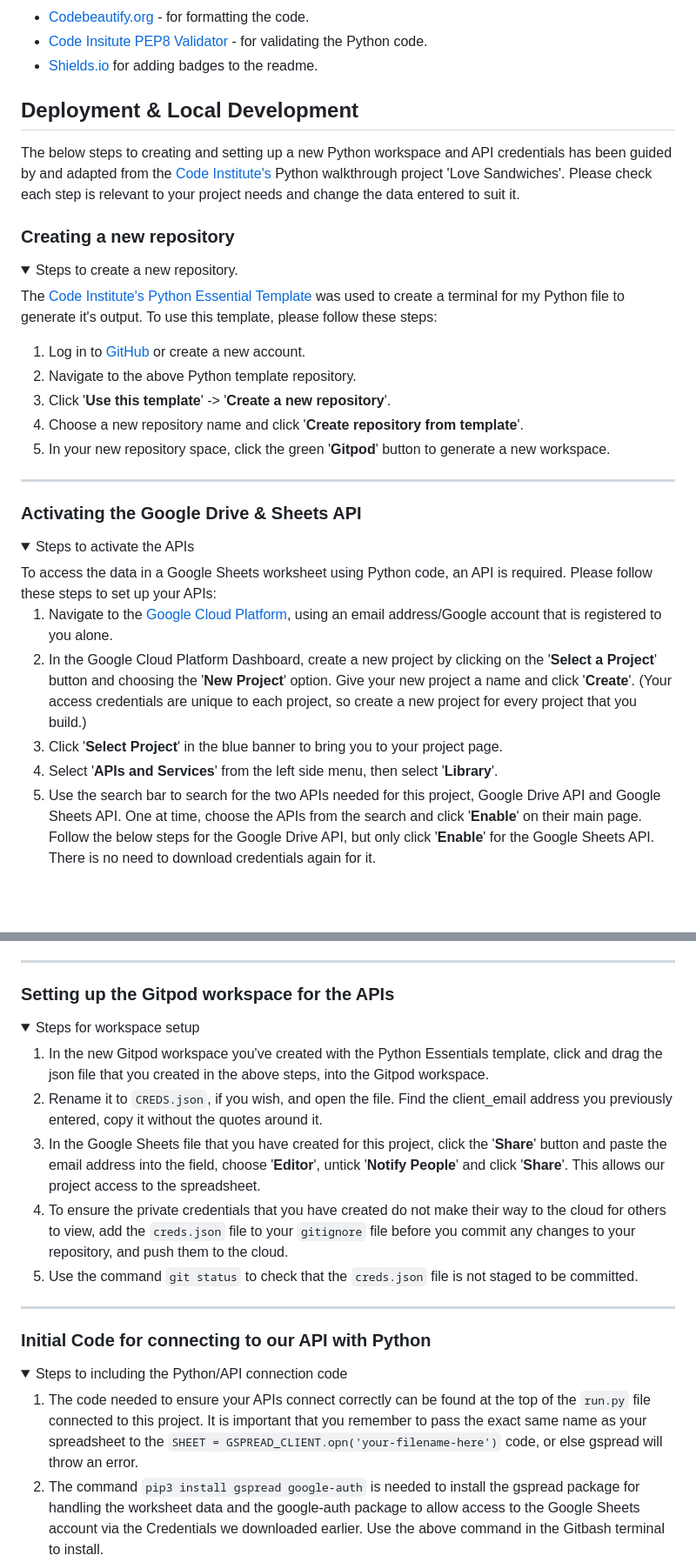
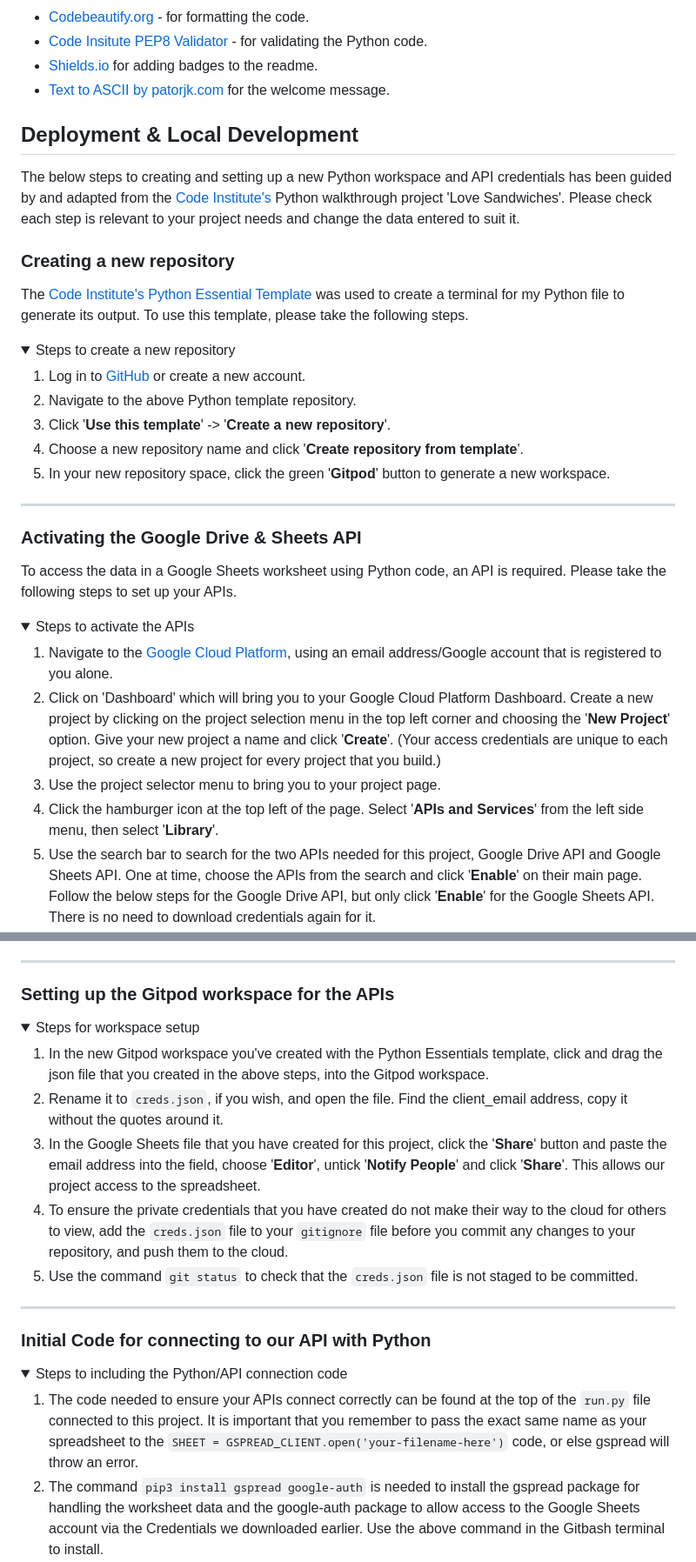
Before and after one commit to EJFleet/pp2-travel-quiz, a Markdown page: README.md, 2 parts joined by grey strips. Shown: that part at 87% size. Rendered like a GitHub page; folded sections open; blank space fills up the shorter version.

Commit message:
Format and minor content changes to readme

```diff
--- a/README.md
+++ b/README.md
@@ -289,17 +296,19 @@ The program was created entirely with Python 3.12.2
 * [Codebeautify.org](https://codebeautify.org/python-formatter-beautifier) - for formatting the code.
 * [Code Insitute PEP8 Validator](https://pep8ci.herokuapp.com/#) - for validating the Python code.
 * [Shields.io](https://shields.io/) for adding badges to the readme.
-
+* [Text to ASCII by patorjk.com](https://patorjk.com/software/taag/#p=display&f=Graffiti&t=Type%20Something%20) for the welcome message.
 
 ##  Deployment & Local Development
 
 The below steps to creating and setting up a new Python workspace and API credentials has been guided by and adapted from the [Code Institute's](https://codeinstitute.net/ie/) Python walkthrough project 'Love Sandwiches'. Please check each step is relevant to your project needs and change the data entered to suit it.
 
 ### Creating a new repository
-<details open>
-<summary>Steps to create a new repository.</summary>
 
-The [Code Institute's Python Essential Template](https://github.com/Code-Institute-Org/python-essentials-template) was used to create a terminal for my Python file to generate it's output. To use this template, please follow these steps:
+The [Code Institute's Python Essential Template](https://github.com/Code-Institute-Org/python-essentials-template) was used to create a terminal for my Python file to generate its output. To use this template, please take the following steps.
+
+<details>
+<summary>Steps to create a new repository</summary>
+
 1. Log in to [GitHub](https://github.com/) or create a new account.
 2. Navigate to the above Python template repository.
 3. Click '**Use this template**' -> '**Create a new repository**'.
@@ -311,14 +320,16 @@ The [Code Institute's Python Essential Template](https://github.com/Code-Institu
 -----
 
 ### Activating the Google Drive & Sheets API
+
+To access the data in a Google Sheets worksheet using Python code, an API is required. Please take the following steps to set up your APIs.
+
 <details>
 <summary>Steps to activate the APIs</summary>
-To access the data in a Google Sheets worksheet using Python code, an API is required. Please follow these steps to set up your APIs:
 
 1. Navigate to the [Google Cloud Platform](https://cloud.google.com), using an email address/Google account that is registered to you alone.
-2. In the Google Cloud Platform Dashboard, create a new project by clicking on the '**Select a Project**' button and choosing the '**New Project**' option. Give your new project a name and click '**Create**'. (Your access credentials are unique to each project, so create a new project for every project that you build.)
-3. Click '**Select Project**' in the blue banner to bring you to your project page.
-4. Select '**APIs and Services**' from the left side menu, then select '**Library**'.
+2. Click on 'Dashboard' which will bring you to your Google Cloud Platform Dashboard. Create a new project by clicking on the project selection menu in the top left corner and choosing the '**New Project**' option. Give your new project a name and click '**Create**'. (Your access credentials are unique to each project, so create a new project for every project that you build.)
+3. Use the project selector menu to bring you to your project page.
+4. Click the hamburger icon at the top left of the page.  Select '**APIs and Services**' from the left side menu, then select '**Library**'.
 5. Use the search bar to search for the two APIs needed for this project, Google Drive API and Google Sheets API. One at time, choose the APIs from the search and click '**Enable**' on their main page. Follow the below steps for the Google Drive API, but only click '**Enable**' for the Google Sheets API. There is no need to download credentials again for it.
 6. On the API overview page, click '**Create Credentials**' to generate some credentials which will allow us access to our Google Drive from our Python code.
 7. Fill out the forms fields and dropdown menus with the information that is relevant to your project. For mine, I chose **Google Drive API -> Application Data -> No, I'm not using them** (regarding using Kubernetes, App Engine etc)
@@ -332,11 +343,12 @@ To access the data in a Google Sheets worksheet using Python code, an API is req
 -----
 
 ### Setting up the Gitpod workspace for the APIs
+
 <details>
 <summary>Steps for workspace setup</summary>
 
 1. In the new Gitpod workspace you've created with the Python Essentials template, click and drag the json file that you created in the above steps, into the Gitpod workspace.
-2. Rename it to `CREDS.json`, if you wish, and open the file. Find the client_email address you previously entered, copy it without the quotes around it.
+2. Rename it to `creds.json`, if you wish, and open the file. Find the client_email address, copy it without the quotes around it.
 3. In the Google Sheets file that you have created for this project, click the '**Share**' button and paste the email address into the field, choose '**Editor**', untick '**Notify People**' and click '**Share**'. This allows our project access to the spreadsheet.
 4. To ensure the private credentials that you have created do not make their way to the cloud for others to view, add the `creds.json` file to your `gitignore` file before you commit any changes to your repository, and push them to the cloud.
 5. Use the command `git status` to check that the `creds.json` file is not staged to be committed.
@@ -346,10 +358,11 @@ To access the data in a Google Sheets worksheet using Python code, an API is req
 -----
 
 ### Initial Code for connecting to our API with Python
+
 <details>
 <summary>Steps to including the Python/API connection code</summary>
 
-1. The code needed to ensure your APIs connect correctly can be found at the top of the `run.py` file connected to this project. It is important that you remember to pass the exact same name as your spreadsheet to the `SHEET = GSPREAD_CLIENT.opn('your-filename-here')` code, or else gspread will throw an error.
+1. The code needed to ensure your APIs connect correctly can be found at the top of the `run.py` file connected to this project. It is important that you remember to pass the exact same name as your spreadsheet to the `SHEET = GSPREAD_CLIENT.open('your-filename-here')` code, or else gspread will throw an error.
 2. The command `pip3 install gspread google-auth` is needed to install the gspread package for handling the worksheet data and the google-auth package to allow access to the Google Sheets account via the Credentials we downloaded earlier. Use the above command in the Gitbash terminal to install.
 3. Please refer to the `run.py` file for the import, SCOPE, CREDS, SCOPED CREDS, GSPREAD CLIENT, SHEET code that is needed to connect the APIs and change any data that is personal to your project.
 
```
Also changed, not shown: other parts of README.md (+38 -30 lines).
